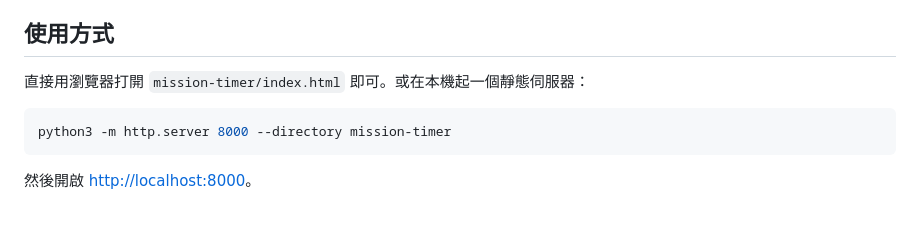
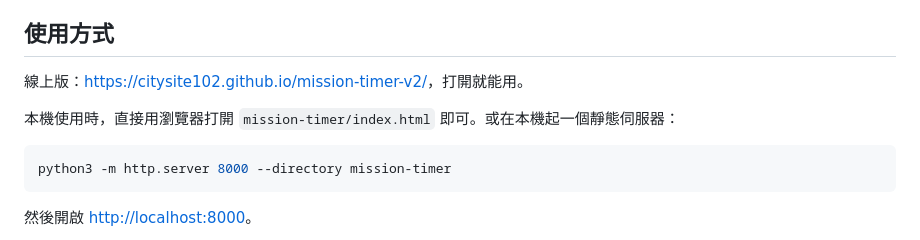
Before and after one commit to citysite102/mission-timer-v2, a Markdown page: README.md, the part around the change. GitHub-like rendering; blank space fills up the shorter version.

Commit message:
README 加上 GitHub Pages 線上版網址
Co-Authored-By: Claude Opus 5.5 <noreply@anthropic.com>

````diff
--- a/README.md
+++ b/README.md
@@ -4,7 +4,9 @@
 
 ## 使用方式
 
-直接用瀏覽器打開 `mission-timer/index.html` 即可。或在本機起一個靜態伺服器：
+線上版：<https://citysite102.github.io/mission-timer-v2/>，打開就能用。
+
+本機使用時，直接用瀏覽器打開 `mission-timer/index.html` 即可。或在本機起一個靜態伺服器：
 
 ```bash
 python3 -m http.server 8000 --directory mission-timer
````
